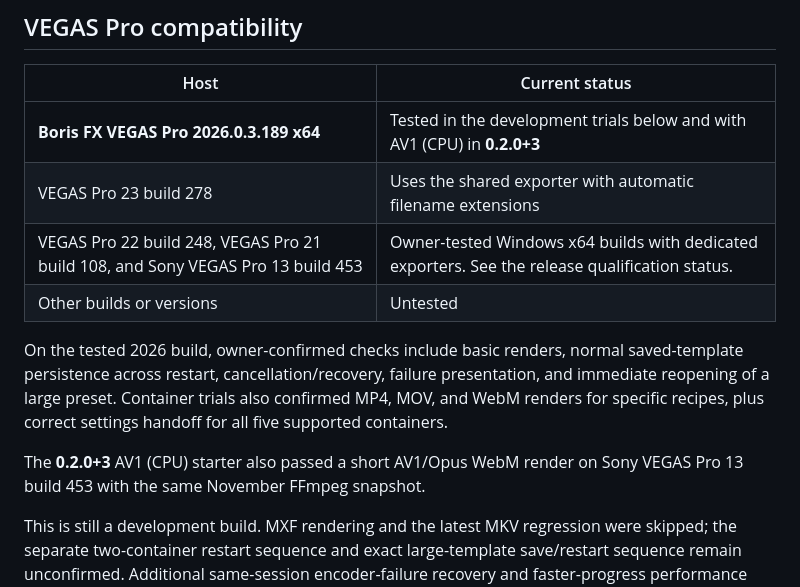
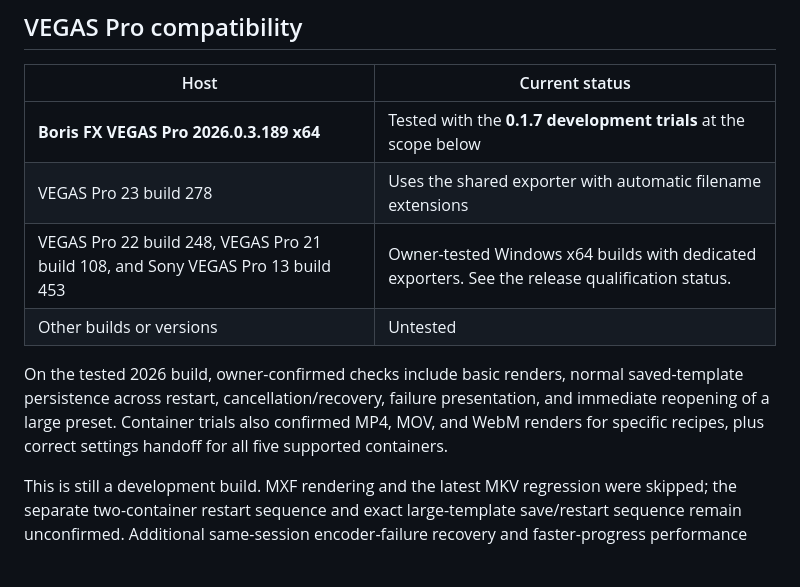
Before and after one commit to Kidsnd274/vegas-encoder, a Markdown page: README.md, the part around the change. GitHub-like rendering; blank space fills up the shorter version.

Commit message:
Keep AV1 test details in qualification notes

```diff
--- a/README.md
+++ b/README.md
@@ -75,7 +75,7 @@ The desktop app can manage presets and test FFmpeg without running VEGAS.
 
 | Host | Current status |
 | --- | --- |
-| **Boris FX VEGAS Pro 2026.0.3.189 x64** | Tested in the development trials below and with AV1 (CPU) in **0.2.0+3** |
+| **Boris FX VEGAS Pro 2026.0.3.189 x64** | Tested with the **0.1.7 development trials** at the scope below |
 | VEGAS Pro 23 build 278 | Uses the shared exporter with automatic filename extensions |
 | VEGAS Pro 22 build 248, VEGAS Pro 21 build 108, and Sony VEGAS Pro 13 build 453 | Owner-tested Windows x64 builds with dedicated exporters. See the release qualification status. |
 | Other builds or versions | Untested |
@@ -85,9 +85,6 @@ saved-template persistence across restart, cancellation/recovery, failure
 presentation, and immediate reopening of a large preset. Container trials also
 confirmed MP4, MOV, and WebM renders for specific recipes, plus correct settings
 handoff for all five supported containers.
-
-The **0.2.0+3** AV1 (CPU) starter also passed a short AV1/Opus WebM render
-on Sony VEGAS Pro 13 build 453 with the same November FFmpeg snapshot.
 
 This is still a development build. MXF rendering and the latest MKV regression
 were skipped; the separate two-container restart sequence and exact large-template
```
